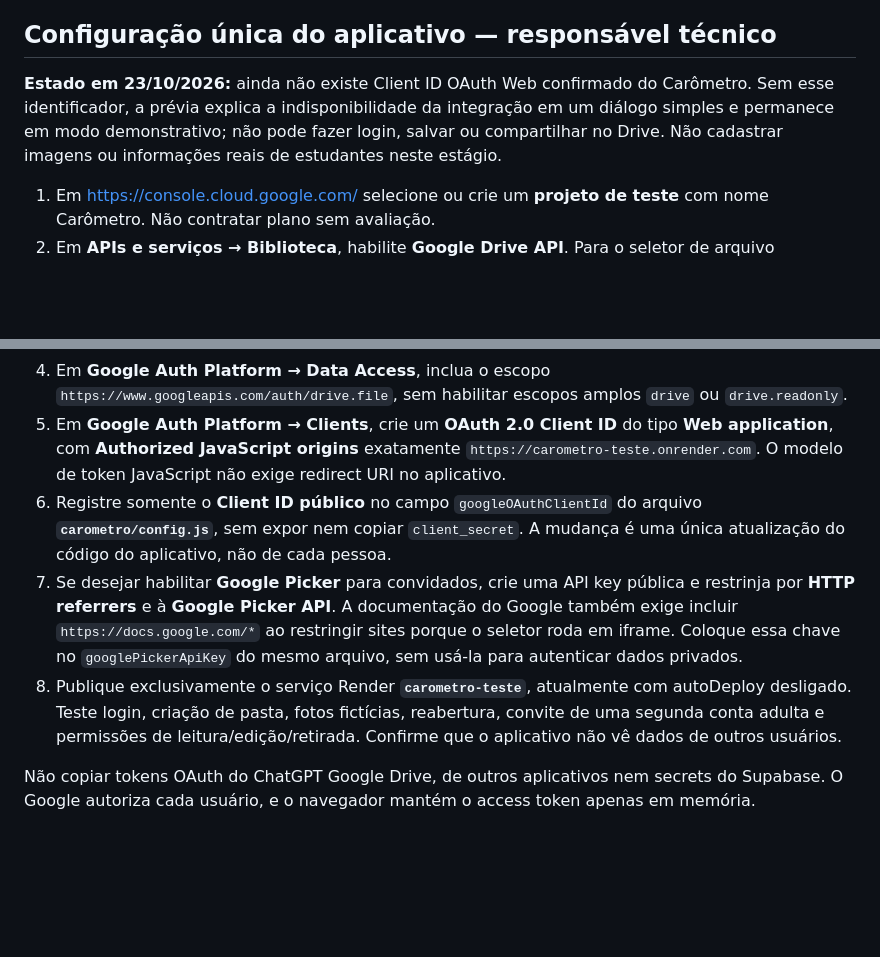
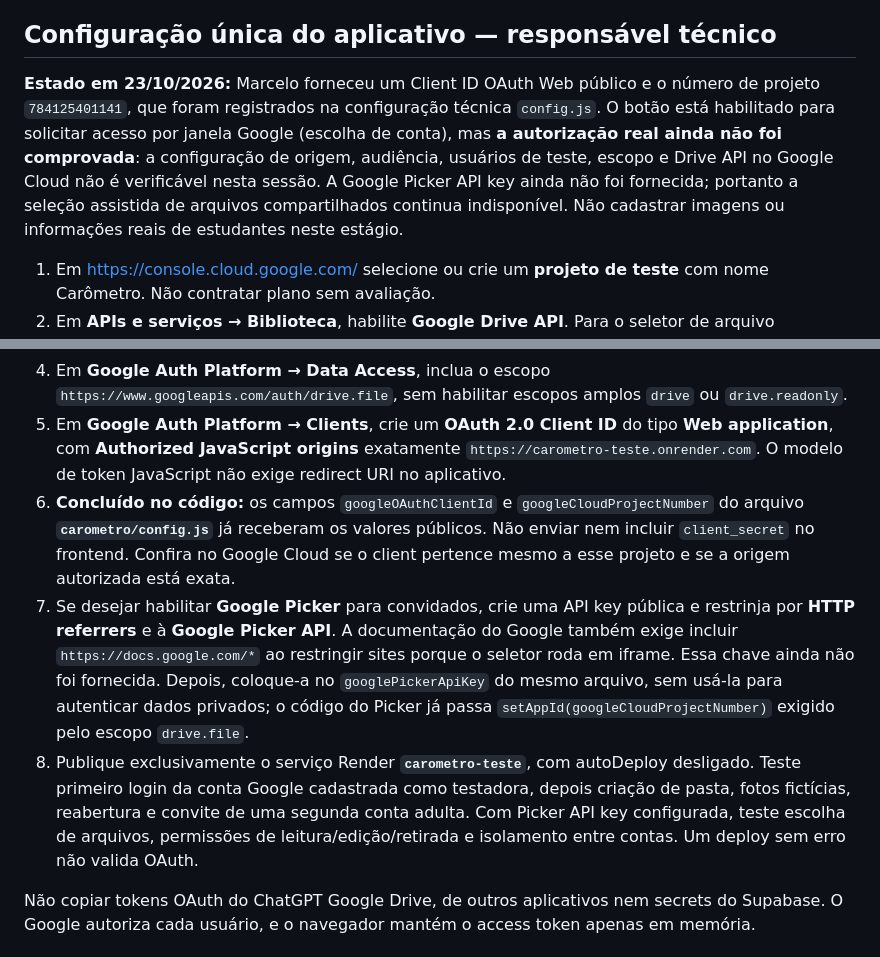
Before and after one commit to marklienista/marklienista.github.io, a Markdown page: carometro/README.md, 2 parts joined by grey strips. GitHub-like rendering; blank space fills up the shorter version.

Commit message:
Carômetro: registrar IDs Google públicos e pendências reais de OAuth/Picker

```diff
--- a/carometro/README.md
+++ b/carometro/README.md
@@ -10,16 +10,16 @@ A tela **Configurações** exibe somente **nome da escola e logotipo**. A pessoa
 
 ## Configuração única do aplicativo — responsável técnico
 
-**Estado em 23/10/2026:** ainda não existe Client ID OAuth Web confirmado do Carômetro. Sem esse identificador, a prévia explica a indisponibilidade da integração em um diálogo simples e permanece em modo demonstrativo; não pode fazer login, salvar ou compartilhar no Drive. Não cadastrar imagens ou informações reais de estudantes neste estágio.
+**Estado em 23/10/2026:** Marcelo forneceu um Client ID OAuth Web público e o número de projeto `784125401141`, que foram registrados na configuração técnica `config.js`. O botão está habilitado para solicitar acesso por janela Google (escolha de conta), mas **a autorização real ainda não foi comprovada**: a configuração de origem, audiência, usuários de teste, escopo e Drive API no Google Cloud não é verificável nesta sessão. A Google Picker API key ainda não foi fornecida; portanto a seleção assistida de arquivos compartilhados continua indisponível. Não cadastrar imagens ou informações reais de estudantes neste estágio.
 
 1. Em https://console.cloud.google.com/ selecione ou crie um **projeto de teste** com nome Carômetro. Não contratar plano sem avaliação.
 2. Em **APIs e serviços → Biblioteca**, habilite **Google Drive API**. Para o seletor de arquivo compartilhado, habilite também **Google Picker API**.
 3. Em **Google Auth Platform → Branding/Audience**, configure o aplicativo **Carômetro**, audiência **External** (se usar Gmail comum), contato responsável e usuários de teste adultos, mantendo o projeto em **Testing** durante a homologação.
 4. Em **Google Auth Platform → Data Access**, inclua o escopo `https://www.googleapis.com/auth/drive.file`, sem habilitar escopos amplos `drive` ou `drive.readonly`.
 5. Em **Google Auth Platform → Clients**, crie um **OAuth 2.0 Client ID** do tipo **Web application**, com **Authorized JavaScript origins** exatamente `https://carometro-teste.onrender.com`. O modelo de token JavaScript não exige redirect URI no aplicativo.
-6. Registre somente o **Client ID público** no campo `googleOAuthClientId` do arquivo **`carometro/config.js`**, sem expor nem copiar `client_secret`. A mudança é uma única atualização do código do aplicativo, não de cada pessoa.
-7. Se desejar habilitar **Google Picker** para convidados, crie uma API key pública e restrinja por **HTTP referrers** e à **Google Picker API**. A documentação do Google também exige incluir `https://docs.google.com/*` ao restringir sites porque o seletor roda em iframe. Coloque essa chave no `googlePickerApiKey` do mesmo arquivo, sem usá-la para autenticar dados privados.
-8. Publique exclusivamente o serviço Render **`carometro-teste`**, atualmente com autoDeploy desligado. Teste login, criação de pasta, fotos fictícias, reabertura, convite de uma segunda conta adulta e permissões de leitura/edição/retirada. Confirme que o aplicativo não vê dados de outros usuários.
+6. **Concluído no código:** os campos `googleOAuthClientId` e `googleCloudProjectNumber` do arquivo **`carometro/config.js`** já receberam os valores públicos. Não enviar nem incluir `client_secret` no frontend. Confira no Google Cloud se o client pertence mesmo a esse projeto e se a origem autorizada está exata.
+7. Se desejar habilitar **Google Picker** para convidados, crie uma API key pública e restrinja por **HTTP referrers** e à **Google Picker API**. A documentação do Google também exige incluir `https://docs.google.com/*` ao restringir sites porque o seletor roda em iframe. Essa chave ainda não foi fornecida. Depois, coloque-a no `googlePickerApiKey` do mesmo arquivo, sem usá-la para autenticar dados privados; o código do Picker já passa `setAppId(googleCloudProjectNumber)` exigido pelo escopo `drive.file`.
+8. Publique exclusivamente o serviço Render **`carometro-teste`**, com autoDeploy desligado. Teste primeiro login da conta Google cadastrada como testadora, depois criação de pasta, fotos fictícias, reabertura e convite de uma segunda conta adulta. Com Picker API key configurada, teste escolha de arquivos, permissões de leitura/edição/retirada e isolamento entre contas. Um deploy sem erro não valida OAuth.
 
 Não copiar tokens OAuth do ChatGPT Google Drive, de outros aplicativos nem secrets do Supabase. O Google autoriza cada usuário, e o navegador mantém o access token apenas em memória.
 
```
